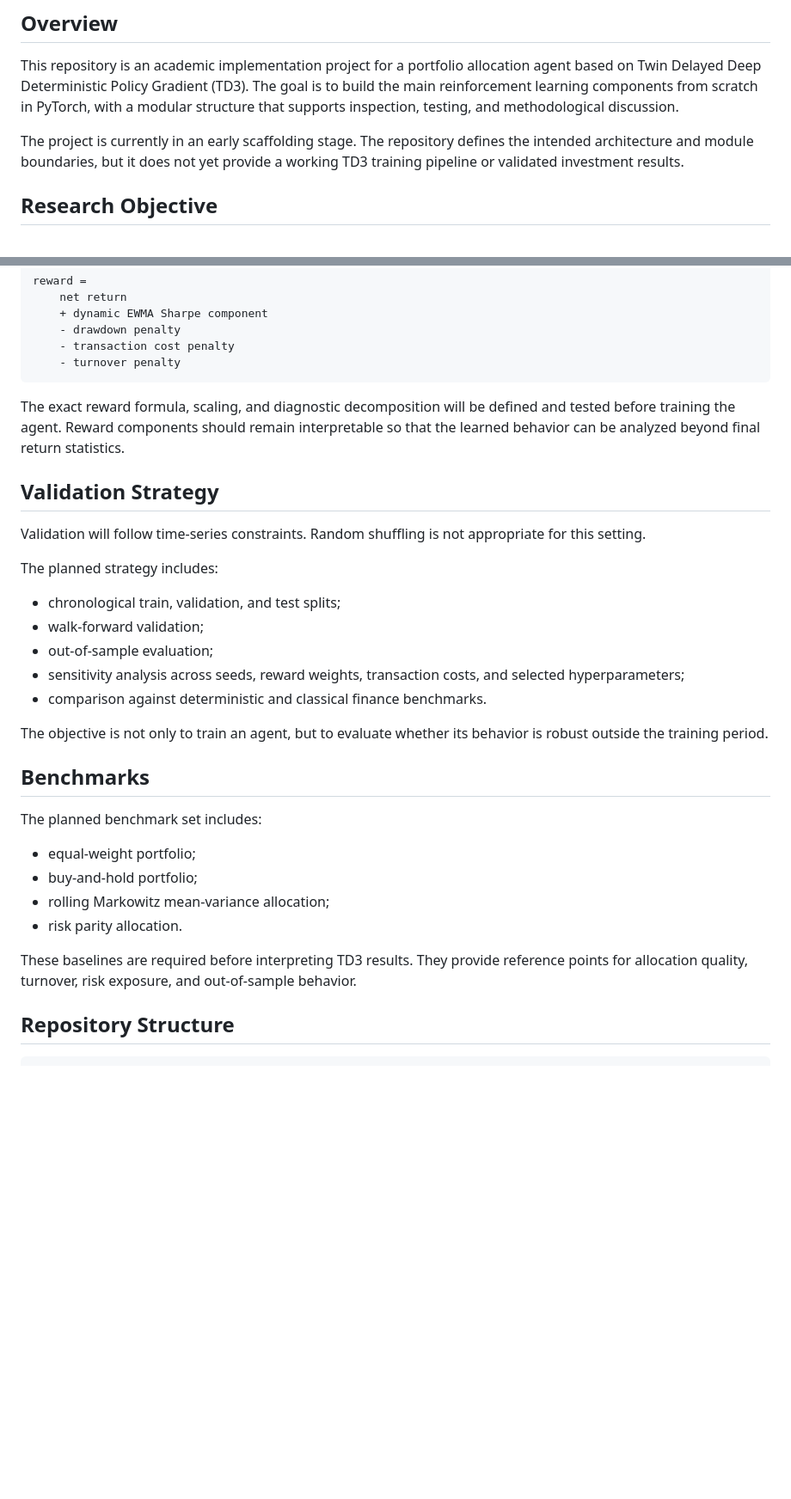
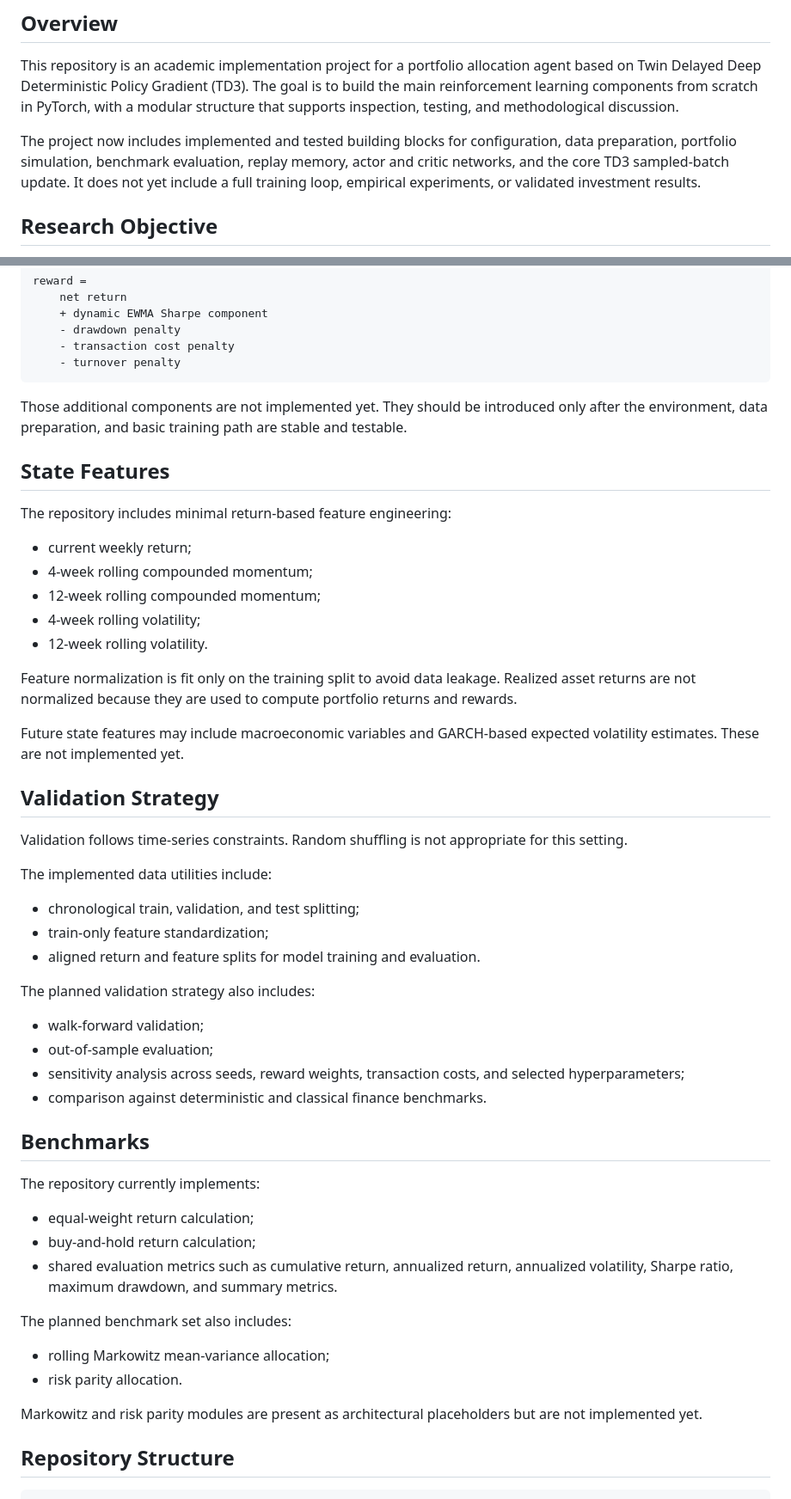
Before and after one commit to luiguiHerrera/portfolio_drl_td3, a Markdown page: README.md, 2 parts joined by grey strips. Shown at 86% size. Rendered like a GitHub page; blank space fills up the shorter version.

````diff
--- a/README.md
+++ b/README.md
@@ -8,9 +8,11 @@ to build the main reinforcement learning components from scratch in PyTorch,
 with a modular structure that supports inspection, testing, and methodological
 discussion.
 
-The project is currently in an early scaffolding stage. The repository defines
-the intended architecture and module boundaries, but it does not yet provide a
-working TD3 training pipeline or validated investment results.
+The project now includes implemented and tested building blocks for
+configuration, data preparation, portfolio simulation, benchmark evaluation,
+replay memory, actor and critic networks, and the core TD3 sampled-batch update.
+It does not yet include a full training loop, empirical experiments, or
+validated investment results.
 
 ## Research Objective
 
@@ -90,40 +104,62 @@ reward =
     - turnover penalty
 ```
 
-The exact reward formula, scaling, and diagnostic decomposition will be defined
-and tested before training the agent. Reward components should remain
-interpretable so that the learned behavior can be analyzed beyond final return
-statistics.
+Those additional components are not implemented yet. They should be introduced
+only after the environment, data preparation, and basic training path are stable
+and testable.
+
+## State Features
+
+The repository includes minimal return-based feature engineering:
+
+- current weekly return;
+- 4-week rolling compounded momentum;
+- 12-week rolling compounded momentum;
+- 4-week rolling volatility;
+- 12-week rolling volatility.
+
+Feature normalization is fit only on the training split to avoid data leakage.
+Realized asset returns are not normalized because they are used to compute
+portfolio returns and rewards.
+
+Future state features may include macroeconomic variables and GARCH-based
+expected volatility estimates. These are not implemented yet.
 
 ## Validation Strategy
 
-Validation will follow time-series constraints. Random shuffling is not
-appropriate for this setting.
+Validation follows time-series constraints. Random shuffling is not appropriate
+for this setting.
 
-The planned strategy includes:
+The implemented data utilities include:
 
-- chronological train, validation, and test splits;
+- chronological train, validation, and test splitting;
+- train-only feature standardization;
+- aligned return and feature splits for model training and evaluation.
+
+The planned validation strategy also includes:
+
 - walk-forward validation;
 - out-of-sample evaluation;
 - sensitivity analysis across seeds, reward weights, transaction costs, and
   selected hyperparameters;
 - comparison against deterministic and classical finance benchmarks.
 
-The objective is not only to train an agent, but to evaluate whether its
-behavior is robust outside the training period.
-
 ## Benchmarks
 
-The planned benchmark set includes:
+The repository currently implements:
 
-- equal-weight portfolio;
-- buy-and-hold portfolio;
+- equal-weight return calculation;
+- buy-and-hold return calculation;
+- shared evaluation metrics such as cumulative return, annualized return,
+  annualized volatility, Sharpe ratio, maximum drawdown, and summary metrics.
+
+The planned benchmark set also includes:
+
 - rolling Markowitz mean-variance allocation;
 - risk parity allocation.
 
-These baselines are required before interpreting TD3 results. They provide
-reference points for allocation quality, turnover, risk exposure, and
-out-of-sample behavior.
+Markowitz and risk parity modules are present as architectural placeholders but
+are not implemented yet.
 
 ## Repository Structure
 
````
Also changed, not shown: other parts of README.md (+95 -55 lines).
